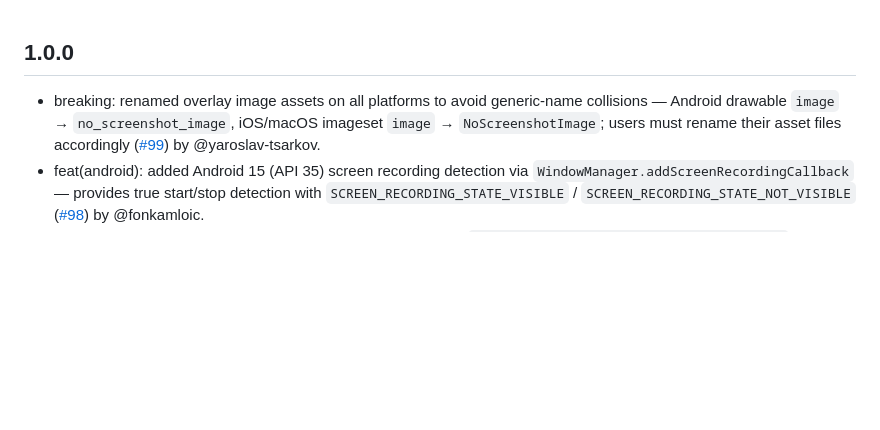
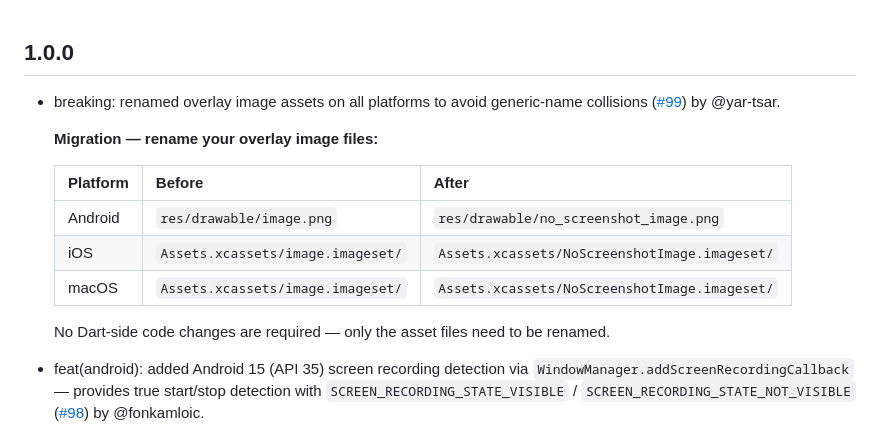
Before and after one commit to FlutterPlaza/no_screenshot, a Markdown page: CHANGELOG.md, the part around the change. Drawn GitHub-style; blank space fills up the shorter version.

Commit message:
docs: expand migration notice and add yar-tsar to contributors table

```diff
--- a/CHANGELOG.md
+++ b/CHANGELOG.md
@@ -1,6 +1,16 @@
 ## 1.0.0
 
-- breaking: renamed overlay image assets on all platforms to avoid generic-name collisions — Android drawable `image` → `no_screenshot_image`, iOS/macOS imageset `image` → `NoScreenshotImage`; users must rename their asset files accordingly ([#99](https://github.com/FlutterPlaza/no_screenshot/pull/99)) by @yaroslav-tsarkov.
+- breaking: renamed overlay image assets on all platforms to avoid generic-name collisions ([#99](https://github.com/FlutterPlaza/no_screenshot/pull/99)) by @yar-tsar.
+
+  **Migration — rename your overlay image files:**
+
+  | Platform | Before | After |
+  |---|---|---|
+  | Android | `res/drawable/image.png` | `res/drawable/no_screenshot_image.png` |
+  | iOS | `Assets.xcassets/image.imageset/` | `Assets.xcassets/NoScreenshotImage.imageset/` |
+  | macOS | `Assets.xcassets/image.imageset/` | `Assets.xcassets/NoScreenshotImage.imageset/` |
+
+  No Dart-side code changes are required — only the asset files need to be renamed.
 - feat(android): added Android 15 (API 35) screen recording detection via `WindowManager.addScreenRecordingCallback` — provides true start/stop detection with `SCREEN_RECORDING_STATE_VISIBLE` / `SCREEN_RECORDING_STATE_NOT_VISIBLE` ([#98](https://github.com/FlutterPlaza/no_screenshot/issues/98)) by @fonkamloic.
 - feat(android): layered backward compatibility — API 35+ uses `WindowManager.addScreenRecordingCallback`, API 34 falls back to `Activity.ScreenCaptureCallback`, API <34 graceful no-op by @fonkamloic.
 - docs: updated README with Android 15 recording detection details, platform behavior table, and upgrade notes by @fonkamloic.
```
Also changed, not shown: README.md (+1 -1 lines).
